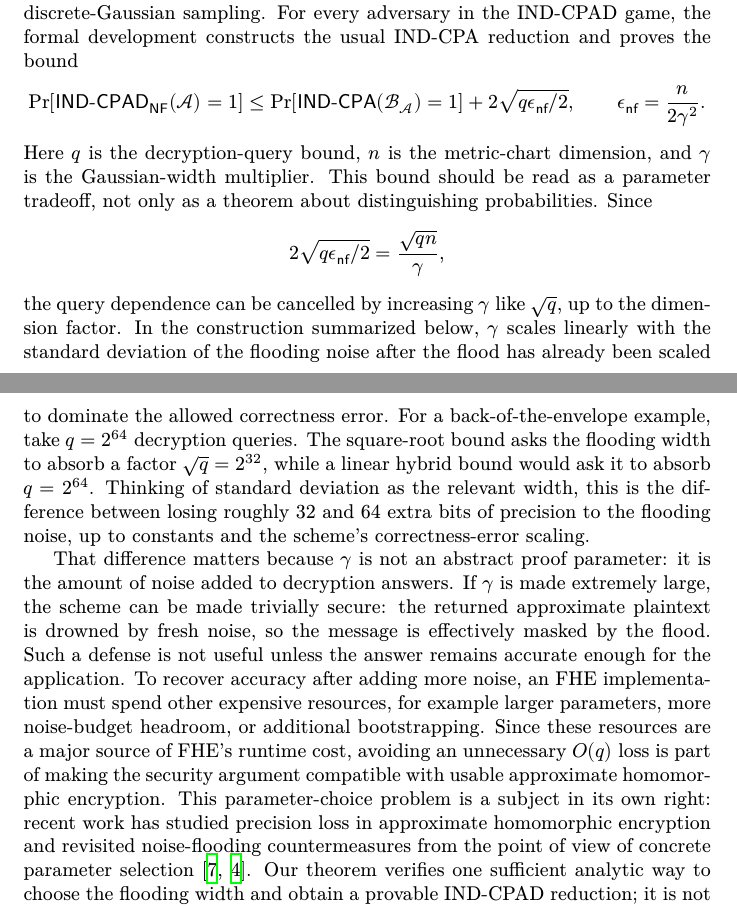
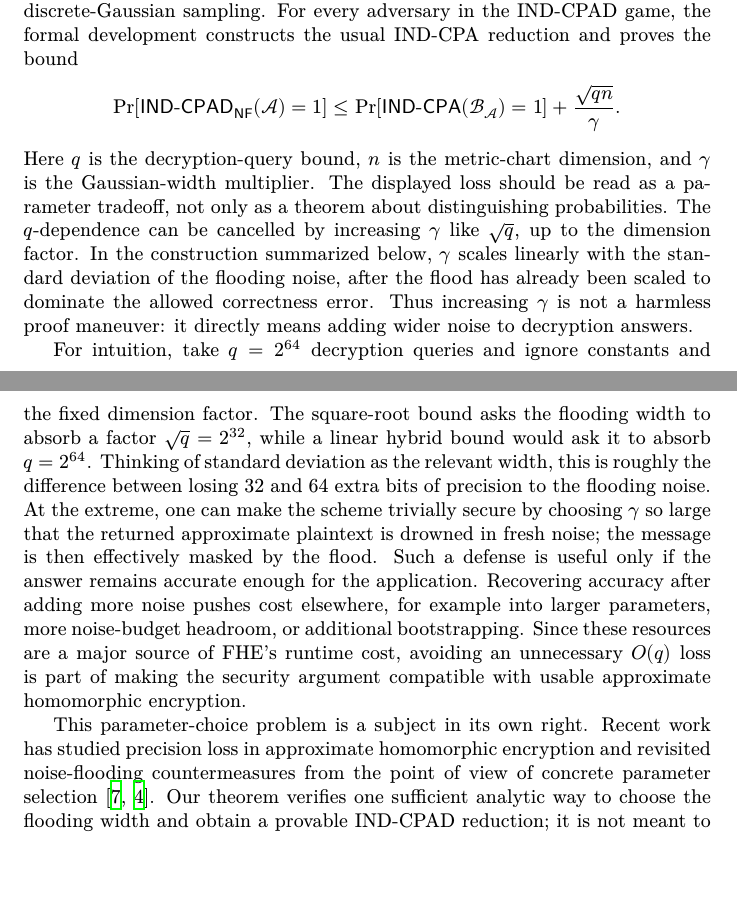
Before and after one commit to ethanlee515/Pythagorean-RHL, a LaTeX paper (main.tex, which reads intro.tex): two parts of pages 3 and 4 of 43, joined at a grey line, cut so that both start at the same text, the shorter picture padded with empty space. Compiled offline with XeLaTeX.

Commit message:
Improve wording again
Co-authored-by: Codex <noreply@openai.com>

```diff
--- a/intro.tex
+++ b/intro.tex
@@ -47,50 +47,45 @@ the usual IND-CPA reduction and proves the bound
   \leq
   \Pr[\mathsf{IND\text{-}CPA}(\mathcal{B}_{\cA})=1]
   +
-  2\sqrt{q\epsilon_{\mathsf{nf}}/2},
-  \qquad
-  \epsilon_{\mathsf{nf}}=\frac{n}{2\gamma^2}.
+  \frac{\sqrt{qn}}{\gamma}.
 \]
 Here $q$ is the decryption-query bound, $n$ is the metric-chart dimension, and
 $\gamma$ is the Gaussian-width multiplier.
-This bound should be read as a parameter tradeoff, not only as a theorem about
-distinguishing probabilities.
-Since
-\[
-  2\sqrt{q\epsilon_{\mathsf{nf}}/2}
-  =
-  \frac{\sqrt{qn}}{\gamma},
-\]
-the query dependence can be cancelled by increasing \(\gamma\) like
+The displayed loss should be read as a parameter tradeoff, not only as a
+theorem about distinguishing probabilities.
+The \(q\)-dependence can be cancelled by increasing \(\gamma\) like
 \(\sqrt q\), up to the dimension factor.
 In the construction summarized below, \(\gamma\) scales linearly with the
-standard deviation of the flooding noise after the flood has already been
+standard deviation of the flooding noise, after the flood has already been
 scaled to dominate the allowed correctness error.
-For a back-of-the-envelope example, take \(q=2^{64}\) decryption queries.
+Thus increasing \(\gamma\) is not a harmless proof maneuver: it directly means
+adding wider noise to decryption answers.
+
+For intuition, take \(q=2^{64}\) decryption queries and ignore constants and
+the fixed dimension factor.
 The square-root bound asks the flooding width to absorb a factor
 \(\sqrt q=2^{32}\), while a linear hybrid bound would ask it to absorb
 \(q=2^{64}\).
-Thinking of standard deviation as the relevant width, this is the difference
-between losing roughly 32 and 64 extra bits of precision to the
-flooding noise, up to constants and the scheme's correctness-error scaling.
-
-That difference matters because \(\gamma\) is not an abstract proof
-parameter: it is the amount of noise added to decryption answers.
-If \(\gamma\) is made extremely large, the scheme can be made trivially secure:
-the returned approximate plaintext is drowned by
-fresh noise, so the message is effectively masked by the flood.
-Such a defense is not useful unless the answer remains accurate enough for the
+Thinking of standard deviation as the relevant width, this is roughly the
+difference between losing 32 and 64 extra bits of precision to the flooding
+noise.
+At the extreme, one can make the scheme trivially secure by choosing
+\(\gamma\) so large that the returned approximate plaintext is drowned in
+fresh noise; the message is then effectively masked by the flood.
+Such a defense is useful only if the answer remains accurate enough for the
 application.
-To recover accuracy after adding more noise, an FHE implementation must spend
-other expensive resources, for example larger parameters, more noise-budget
-headroom, or additional bootstrapping.
+Recovering accuracy after adding more noise pushes cost elsewhere, for
+example into larger parameters, more noise-budget headroom, or additional
+bootstrapping.
 Since these resources are a major source of FHE's runtime cost, avoiding an
 unnecessary \(O(q)\) loss is part of making the security argument compatible
 with usable approximate homomorphic encryption.
-This parameter-choice problem is a subject in its own right: recent work has
-studied precision loss in approximate homomorphic encryption and revisited
-noise-flooding countermeasures from the point of view of concrete parameter
-selection \cite{costache2023precision,bergamaschi2025revisiting}.
+
+This parameter-choice problem is a subject in its own right.
+Recent work has studied precision loss in approximate homomorphic encryption
+and revisited noise-flooding countermeasures from the point of view of
+concrete parameter selection
+\cite{costache2023precision,bergamaschi2025revisiting}.
 Our theorem verifies one sufficient analytic way to choose the flooding width
 and obtain a provable IND-CPAD reduction; it is not meant to be the last word
 on optimizing this tradeoff.
```
